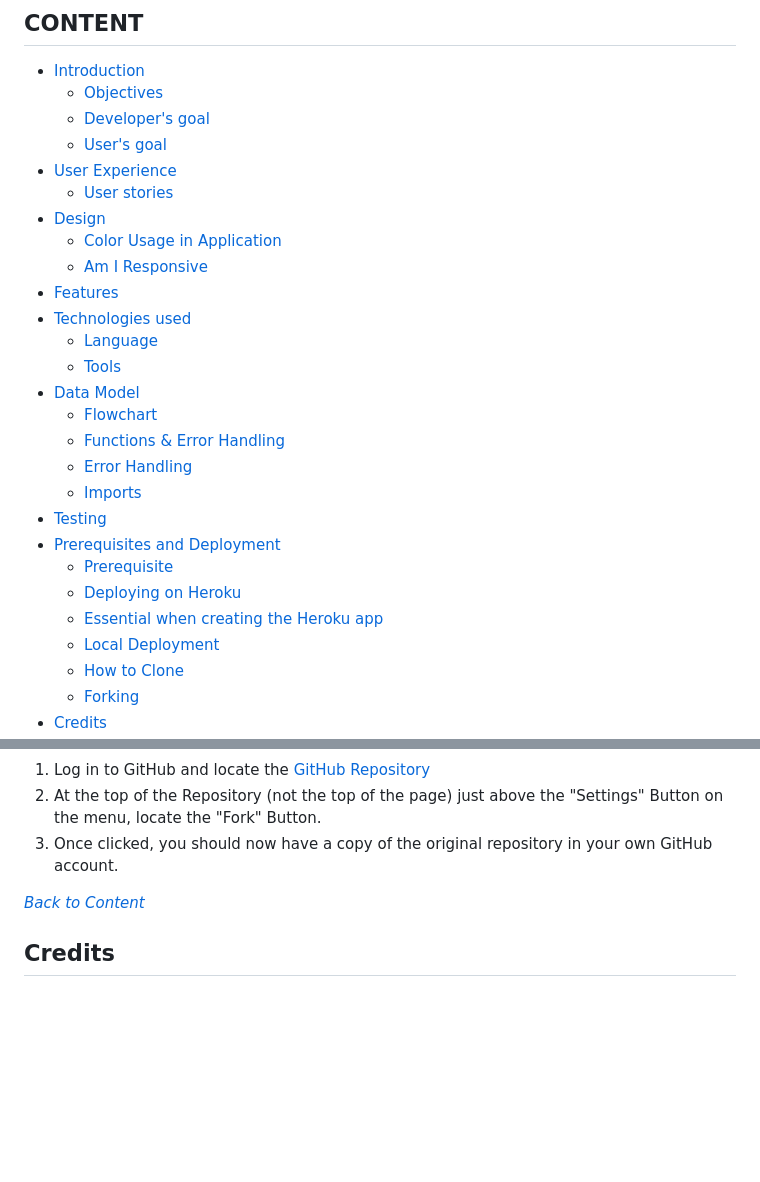
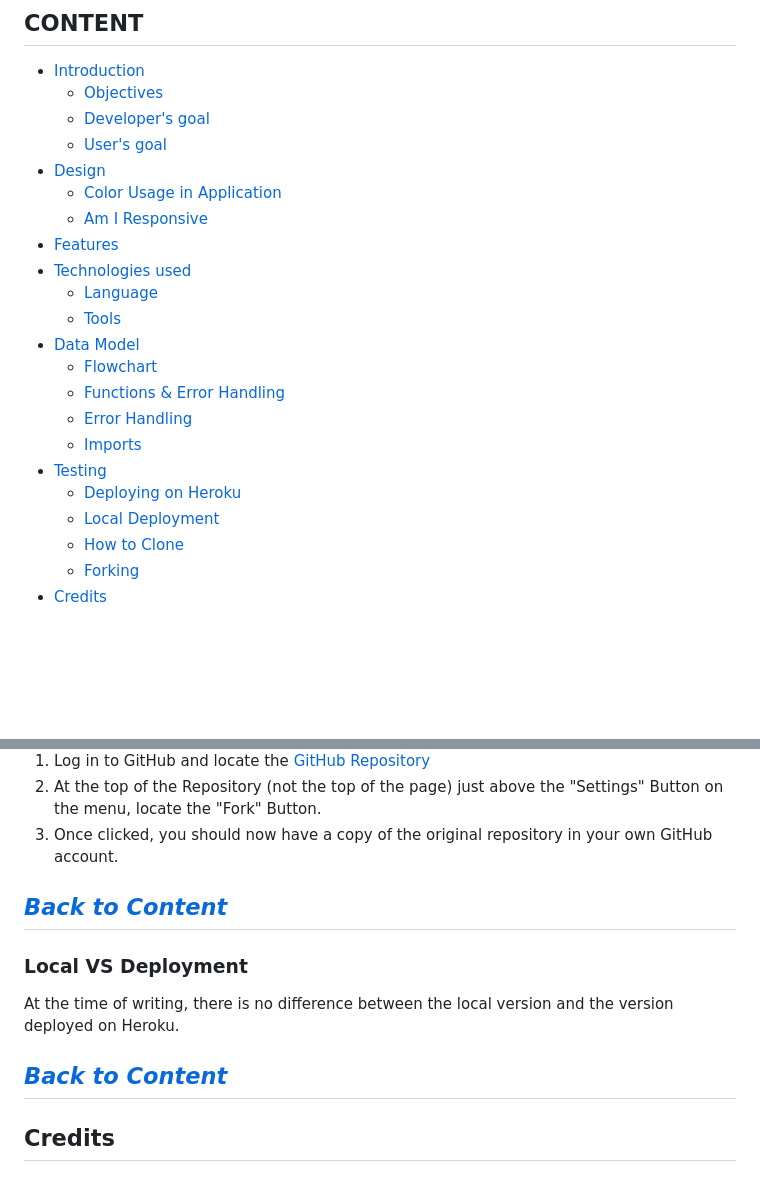
Before and after one commit to Enzolita/Organized-life, a Markdown page: README.md, 2 parts joined by grey strips. GitHub-like rendering; blank space fills up the shorter version.

Commit message:
Add deployment

```diff
--- a/README.md
+++ b/README.md
@@ -15,8 +15,6 @@ Visit the deployed application at [Heroku](https://organized-life-a4f96feabeb5.h
   * [Objectives](#objectives)
   * [Developer's goal](#developers-goal)
   * [User's goal](#users-goal)
-* [User Experience](#user-experience)
-  * [User stories](#user-stories)
 * [Design](#design)
   * [Color Usage in Application](#color-usage-in-application)
   * [Am I Responsive](#am-i-responsive)
@@ -30,10 +28,7 @@ Visit the deployed application at [Heroku](https://organized-life-a4f96feabeb5.h
   * [Error Handling](#error-handling-strategy)
   * [Imports](#imports)
 * [Testing](#testing)
-* [Prerequisites and Deployment](#prerequisites-and-deployment)
-  * [Prerequisite](#prerequisite)
   * [Deploying on Heroku](#deploying-on-heroku)
-  * [Essential when creating the Heroku app](#Essentials)
   * [Local Deployment](#local-deployment)
   * [How to Clone](#how-to-clone)
   * [Forking](#forking)
@@ -252,6 +247,15 @@ Forking the GitHub Repository allows us to create a duplicate of the original re
 3. Once clicked, you should now have a copy of the original repository in your own GitHub account.
 
 *<span style="color: blue;">[Back to Content](#content)</span>*
+---
+
+### Local VS Deployment
+
+At the time of writing, there is no difference between the local version and the version deployed on Heroku.
+
+*<span style="color: blue;">[Back to Content](#content)</span>*
+---
+
 
 
 ## Credits
```
